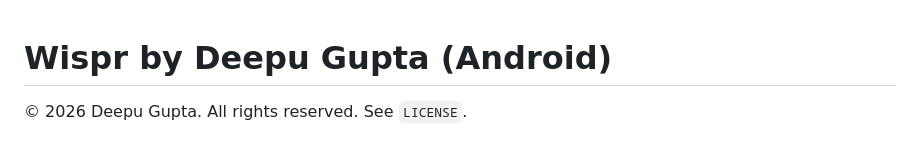
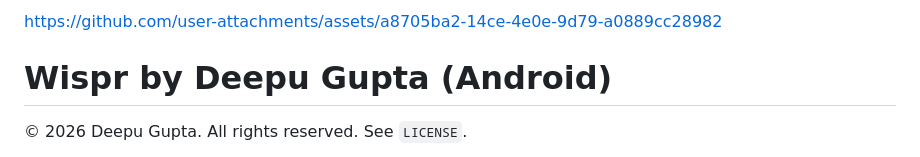
Before and after one commit to DeepuExplainsAi/ALWAYSWISPR, a Markdown page: README.md, the part around the change. Drawn GitHub-style.

```diff
--- a/README.md
+++ b/README.md
@@ -1,3 +1,7 @@
+
+
+https://github.com/user-attachments/assets/a8705ba2-14ce-4e0e-9d79-a0889cc28982
+
 # Wispr by Deepu Gupta (Android)
 
 © 2026 Deepu Gupta. All rights reserved. See `LICENSE`.
```
